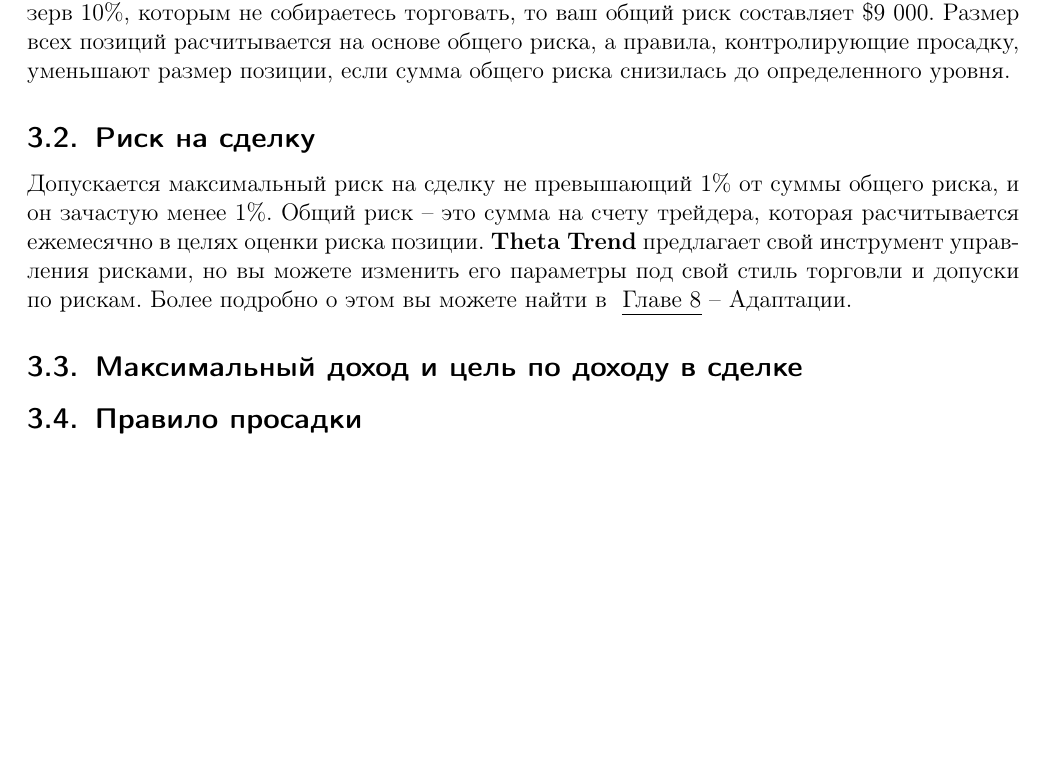
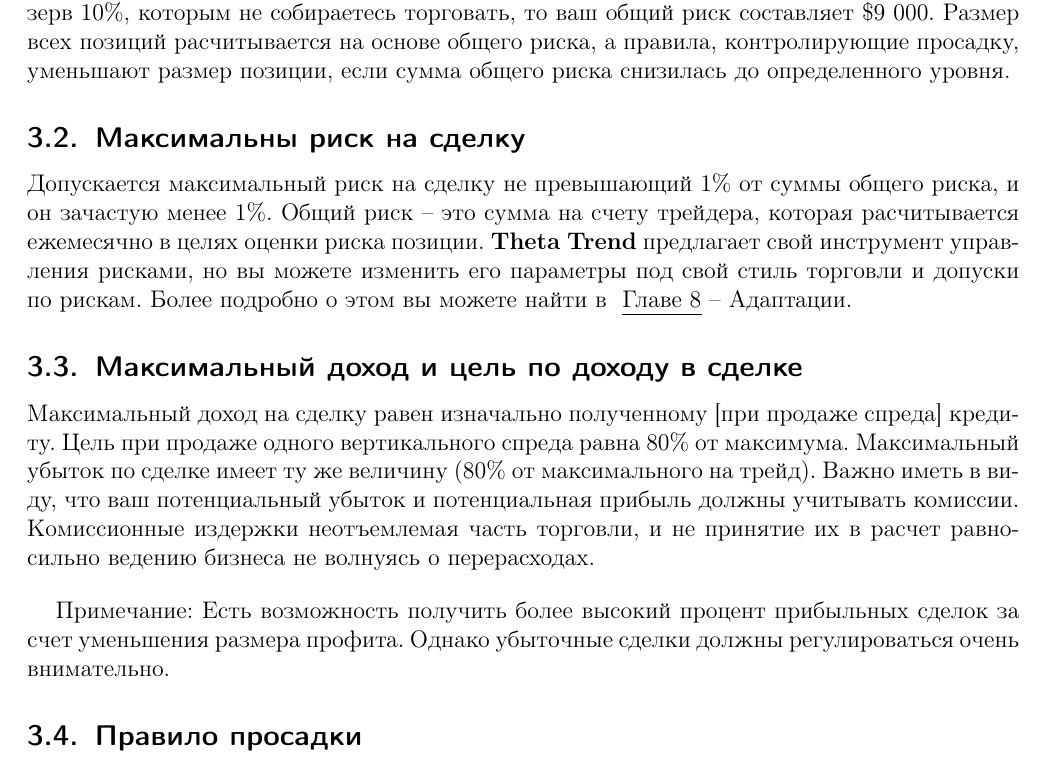
Before and after one commit to userkilouser/theta-trend, a LaTeX document (theta-trend.tex): part of page 6 of 6, cut so that both start at the same text, the shorter picture padded with empty space. Compiled offline with pdfLaTeX.

```diff
--- a/theta-trend.tex
+++ b/theta-trend.tex
@@ -177,11 +177,15 @@
 \subsection{Общий риск}
 Расчет общего риска -- это отправная точка для риск-менеджмента, и по сути является суммой денег задействованных в торговле. Например, если у вас есть \$10 000 и вы держите резерв 10\%, которым не собираетесь торговать, то ваш общий риск составляет \$9 000. Размер всех позиций расчитывается на основе общего риска, а правила, контролирующие просадку, уменьшают размер позиции, если сумма общего риска снизилась до определенного уровня.
 
-\subsection{Риск на сделку}
+\subsection{Максимальны риск на сделку}
 Допускается максимальный риск на сделку не превышающий 1\% от суммы общего риска, и он зачастую менее 1\%. Общий риск -- это сумма на счету трейдера, которая расчитывается ежемесячно в целях оценки риска позиции. \textbf{Theta Trend} предлагает свой инструмент управления рисками, но вы можете изменить его параметры под свой стиль торговли и допуски по рискам. Более подробно о этом вы можете найти в ~\hyperref[chapter8]{\ul{Главе 8} -- Адаптации}.
 
 \subsection{Максимальный доход и цель по доходу в сделке}
+Максимальный доход на сделку равен изначально полученному [при продаже спреда] кредиту. Цель при продаже одного вертикального спреда равна 80\% от максимума. Максимальный убыток по сделке имеет ту же величину (80\% от максимального на трейд). Важно иметь в виду, что ваш потенциальный убыток и потенциальная прибыль должны учитывать комиссии. Комиссионные издержки неотъемлемая часть торговли, и не принятие их в расчет равносильно ведению бизнеса не волнуясь о перерасходах.
 
+\bigskip
+
+Примечание: Есть возможность получить более высокий процент прибыльных сделок за счет уменьшения размера профита. Однако убыточные сделки должны регулироваться очень внимательно.
 
 \subsection{Правило просадки}
 
```
